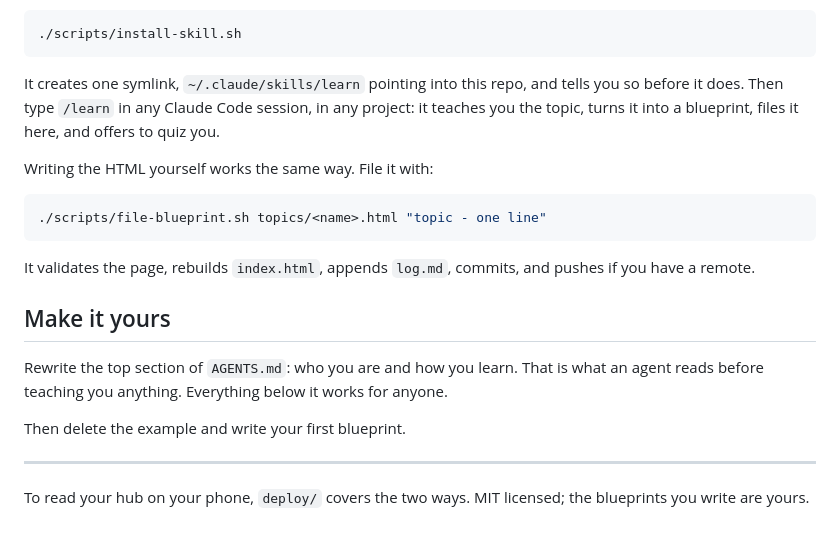
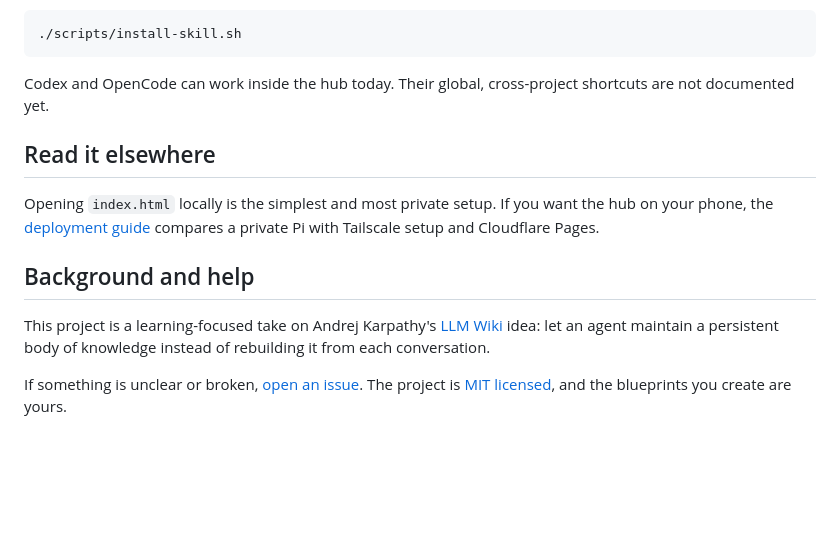
Before and after one commit to ArturGR3/ai-learning-hub, a Markdown page: README.md, the part around one of its changes. GitHub-like rendering; blank space fills up the shorter version.

````diff
--- a/README.md
+++ b/README.md
@@ -70,29 +89,21 @@ Install the `/learn` skill once:
 ./scripts/install-skill.sh
 ```
 
-It creates one symlink, `~/.claude/skills/learn` pointing into this repo, and
-tells you so before it does. Then type `/learn` in any Claude Code session, in
-any project: it teaches you the topic, turns it into a blueprint, files it here,
-and offers to quiz you.
+Codex and OpenCode can work inside the hub today. Their global, cross-project
+shortcuts are not documented yet.
 
-Writing the HTML yourself works the same way. File it with:
+## Read it elsewhere
 
-```bash
-./scripts/file-blueprint.sh topics/<name>.html "topic - one line"
-```
+Opening `index.html` locally is the simplest and most private setup. If you want
+the hub on your phone, the [deployment guide](deploy/README.md) compares a
+private Pi with Tailscale setup and Cloudflare Pages.
 
-It validates the page, rebuilds `index.html`, appends `log.md`, commits, and
-pushes if you have a remote.
+## Background and help
 
-## Make it yours
+This project is a learning-focused take on Andrej Karpathy's
+[LLM Wiki](https://gist.github.com/karpathy/442a6bf555914893e9891c11519de94f)
+idea: let an agent maintain a persistent body of knowledge instead of rebuilding
+it from each conversation.
 
-Rewrite the top section of `AGENTS.md`: who you are and how you learn. That is
-what an agent reads before teaching you anything. Everything below it works for
-anyone.
-
-Then delete the example and write your first blueprint.
-
----
-
-To read your hub on your phone, `deploy/` covers the two ways. MIT licensed; the
-blueprints you write are yours.
+If something is unclear or broken, [open an issue](https://github.com/ArturGR3/ai-learning-hub/issues).
+The project is [MIT licensed](LICENSE), and the blueprints you create are yours.
````
Also changed, not shown: other parts of README.md (+68 -49 lines).
